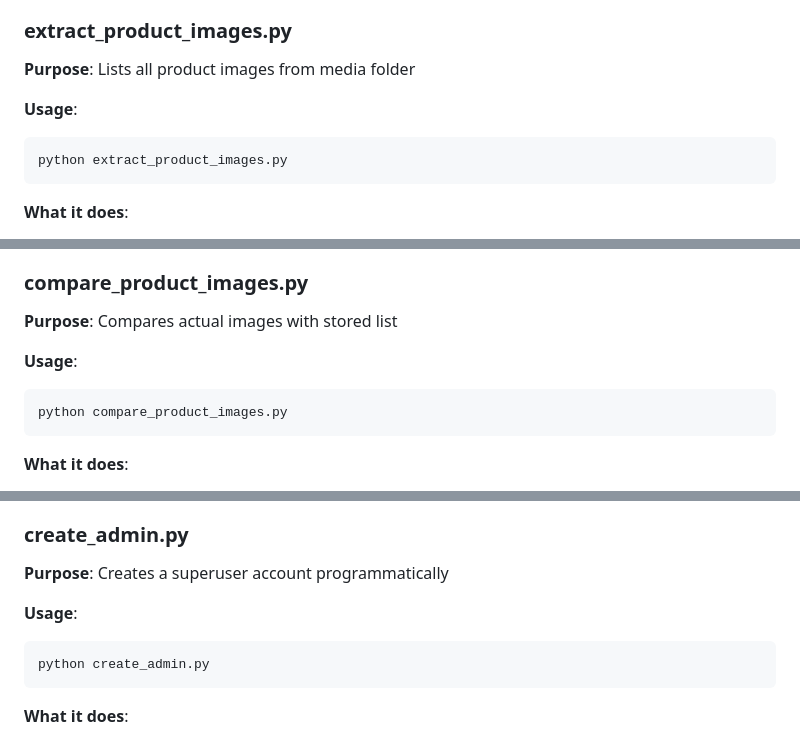
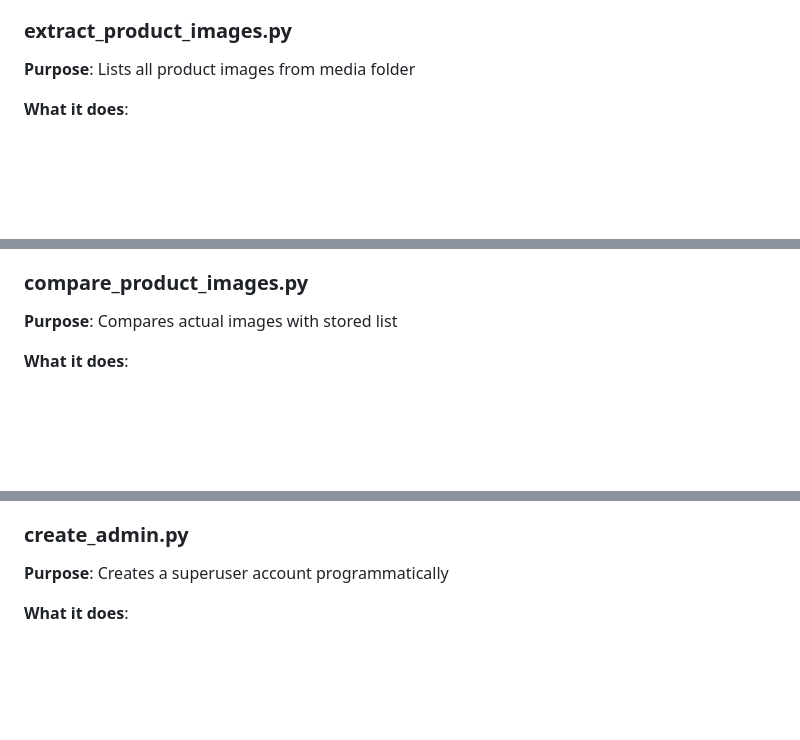
Before and after one commit to fabferri/XYZShop-ecommerce, a Markdown page: README.md, 3 parts joined by grey strips. GitHub-like rendering; blank space fills up the shorter version.

````diff
--- a/README.md
+++ b/README.md
@@ -340,11 +324,6 @@ python db_delete_all_records.py
 
 **Purpose**: Lists all product images from media folder
 
-**Usage**:
-```powershell
-python extract_product_images.py
-```
-
 **What it does**:
 - Scans `media/products/` directory
 - Lists all image files (.jpg, .png, .gif)
@@ -358,11 +337,6 @@ python extract_product_images.py
 ### compare_product_images.py
 
 **Purpose**: Compares actual images with stored list
-
-**Usage**:
-```powershell
-python compare_product_images.py
-```
 
 **What it does**:
 - Reads `product_images_list.txt`
@@ -379,11 +353,6 @@ python compare_product_images.py
 
 **Purpose**: Creates a superuser account programmatically
 
-**Usage**:
-```powershell
-python create_admin.py
-```
-
 **What it does**:
 - Creates superuser with predefined credentials
 - Username: admin
````
Also changed, not shown: other parts of README.md (+2 -22 lines).
